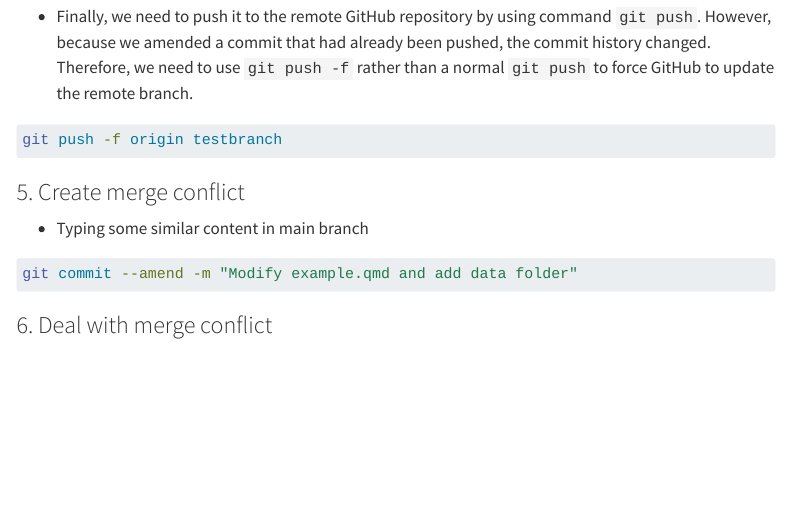
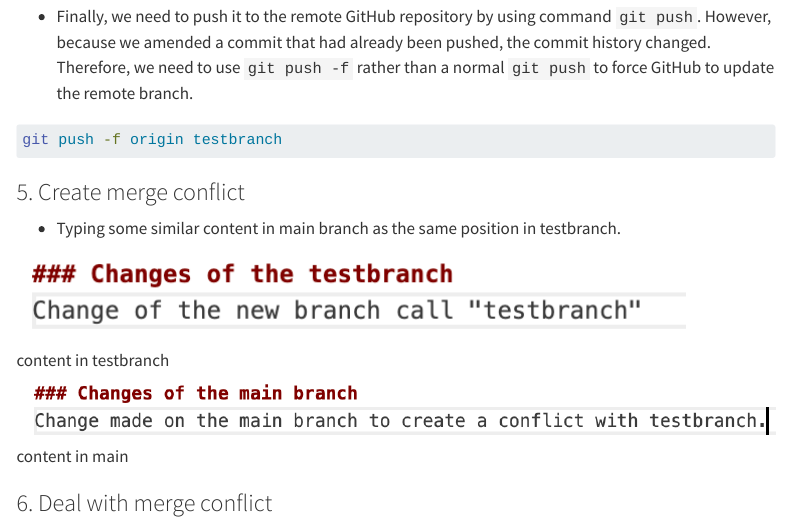
Before and after one commit to yulinchung/ETC_Assignment2, a Quarto document (guide.qmd): the page in a window 1100 px wide, from 2810 px down. Rendered offline with R 4.5, knitr and Pandoc in place of Quarto, with nearby package versions; menus at the side of the page are left out; long lines of code are wrapped.

Commit message:
content of step 5

````diff
--- a/guide.qmd
+++ b/guide.qmd
@@ -156,14 +156,10 @@ git push -f origin testbranch
 \newpage
 ### 5. Create merge conflict
 
-- Typing some similar content in main branch
+- Typing some similar content in main branch as the same position in testbranch.
 
+![content in testbranch](images/content_testbranch.png)
 
+![content in main](images/content_mian.png)
 
-```bash
-git commit --amend -m "Modify example.qmd and add data folder"
-```
-
-
-\newpage
 ### 6. Deal with merge conflict
````
Also changed, not shown: guide.html, images/YAMAL-format.png (deleted), images/content_mian.png (added), images/content_testbranch.png (added), 2 other files.
